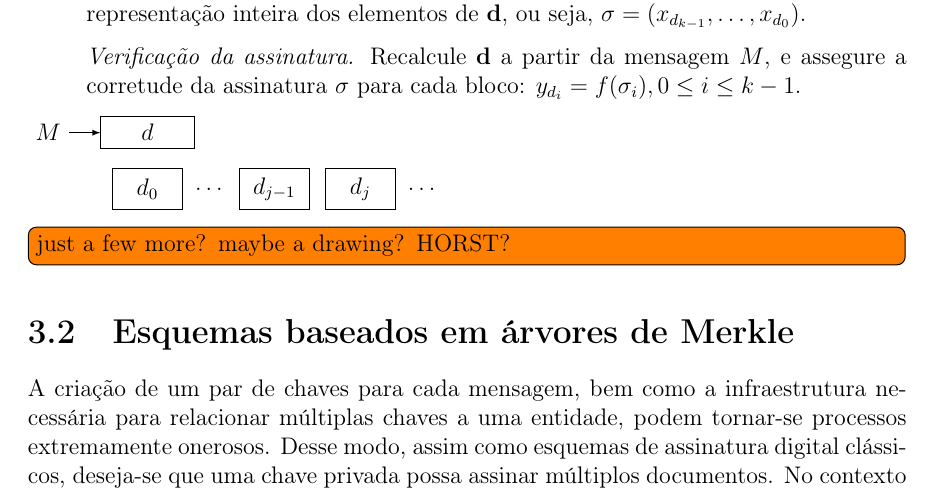
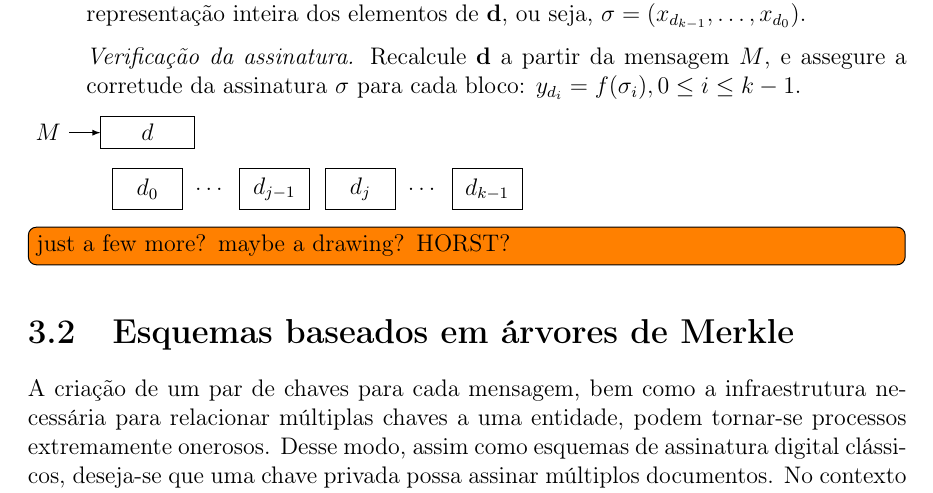
Before and after one commit to zambonin/bsc, a LaTeX document (bsc.tex): part of page 20 of 26, cut so that both start at the same text. Compiled offline with pdfLaTeX.

Commit message:
sharelatex: update bsc.tex from r14119 to r14124

```diff
--- a/bsc.tex
+++ b/bsc.tex
@@ -1123,7 +1123,7 @@ A escola de $r$ não é diretamente discutida, visto que acredita-se que uma fun
     \node[draw, minimum width=3em, minimum height=1.75em, right = 2pt of d1] (d2) {$d_{j - 1}$};
     \node[draw, minimum width=3em, minimum height=1.75em, right = 7.5pt of d2] (d3) {$d_{j}$};
     \node[minimum width=1.5em, minimum height=1.75em, right = 2pt of d3] (d4) {$\dots$};
-    % \node[draw, minimum width=2em] (dd) at (0.5, -1) {$d_0$};
+    \node[draw, minimum width=3em, minimum height=1.75em, right = 2pt of d4] (d5) {$d_{k - 1}$};
     \draw[-latex] (hm) -- (sig);
 \end{tikzpicture}
 
```
